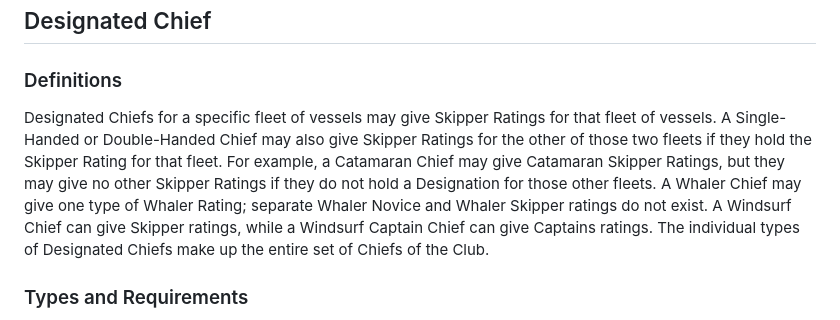
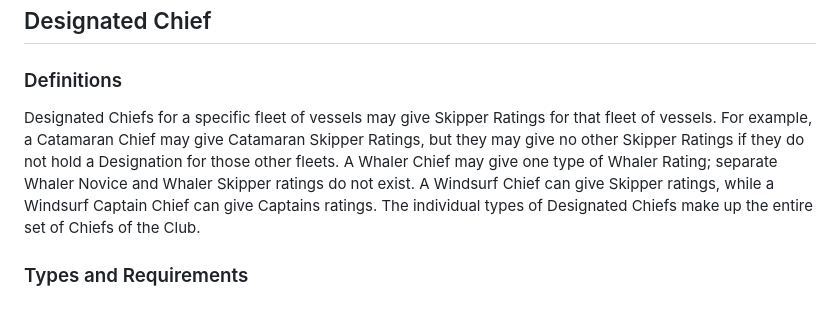
Before and after one commit to washingtonyachtclub/documents, a Markdown page: WYC_By-Laws.md, the part around the change. Drawn GitHub-style.

```diff
--- a/WYC_By-Laws.md
+++ b/WYC_By-Laws.md
@@ -220,7 +220,7 @@ The Officers shall automatically become Chiefs upon their election if they posse
 
 ## Designated Chief
 ### Definitions
-Designated Chiefs for a specific fleet of vessels may give Skipper Ratings for that fleet of vessels. A Single-Handed or Double-Handed Chief may also give Skipper Ratings for the other of those two fleets if they hold the Skipper Rating for that fleet. For example, a Catamaran Chief may give Catamaran Skipper Ratings, but they may give no other Skipper Ratings if they do not hold a Designation for those other fleets. A Whaler Chief may give one type of Whaler Rating; separate Whaler Novice and Whaler Skipper ratings do not exist. A Windsurf Chief can give Skipper ratings, while a Windsurf Captain Chief can give Captains ratings. The individual types of Designated Chiefs make up the entire set of Chiefs of the Club.
+Designated Chiefs for a specific fleet of vessels may give Skipper Ratings for that fleet of vessels. For example, a Catamaran Chief may give Catamaran Skipper Ratings, but they may give no other Skipper Ratings if they do not hold a Designation for those other fleets. A Whaler Chief may give one type of Whaler Rating; separate Whaler Novice and Whaler Skipper ratings do not exist. A Windsurf Chief can give Skipper ratings, while a Windsurf Captain Chief can give Captains ratings. The individual types of Designated Chiefs make up the entire set of Chiefs of the Club.
 
 ### Types and Requirements
 To become a Designated Chief for a fleet, one must hold, for each fleet for which they are to be designated, the qualifications described below.
```
Also changed, not shown: WYC_Policies.md (+11 -5 lines).
